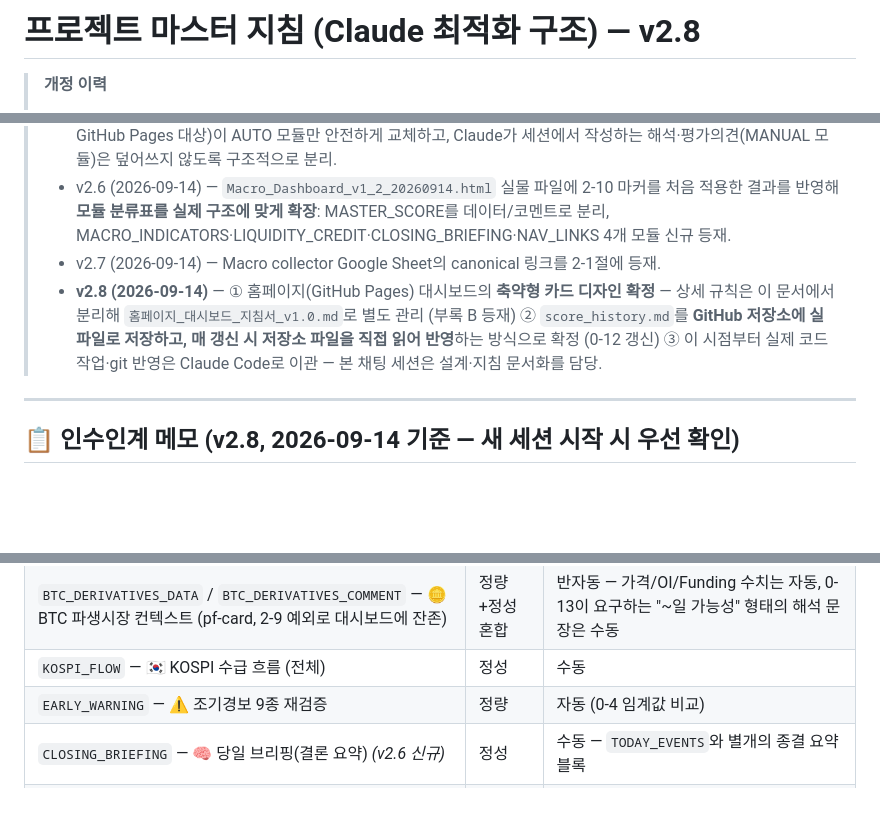
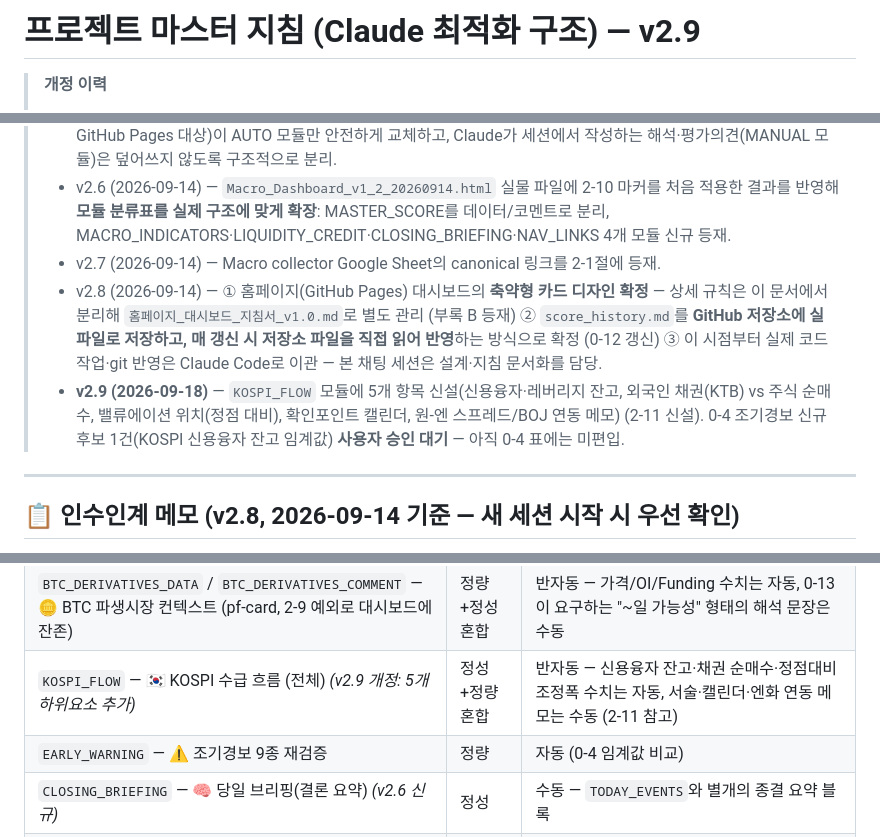
Before and after one commit to movenine/cryptoprime, a Markdown page: doc/마스터_지침_클로드최적화_v2_8.md, 3 parts joined by grey strips. Rendered like a GitHub page; blank space fills up the shorter version.

```diff
--- a/doc/마스터_지침_클로드최적화_v2_8.md
+++ b/doc/마스터_지침_클로드최적화_v2_8.md
@@ -1,4 +1,4 @@
-# 프로젝트 마스터 지침 (Claude 최적화 구조) — v2.8
+# 프로젝트 마스터 지침 (Claude 최적화 구조) — v2.9
 
 > **개정 이력**
 > - v1.0 — 원본 지침을 역할·컨텍스트·작업·규칙·출력형식 단위로 구조 재배열 (내용 무변경)
@@ -10,7 +10,8 @@
 > - v2.5 (2026-09-14) — 대시보드를 정량(자동 계산 가능)·정성(해석 필요) 모듈로 재구성하는 **카드형 모듈 구조 + AUTO/MANUAL HTML 마커 규칙 신설 (2-10)**. 향후 Python 자동화 파이프라인(수집→분석→렌더링→배포, GitHub Pages 대상)이 AUTO 모듈만 안전하게 교체하고, Claude가 세션에서 작성하는 해석·평가의견(MANUAL 모듈)은 덮어쓰지 않도록 구조적으로 분리.
 > - v2.6 (2026-09-14) — `Macro_Dashboard_v1_2_20260914.html` 실물 파일에 2-10 마커를 처음 적용한 결과를 반영해 **모듈 분류표를 실제 구조에 맞게 확장**: MASTER_SCORE를 데이터/코멘트로 분리, MACRO_INDICATORS·LIQUIDITY_CREDIT·CLOSING_BRIEFING·NAV_LINKS 4개 모듈 신규 등재.
 > - v2.7 (2026-09-14) — Macro collector Google Sheet의 canonical 링크를 2-1절에 등재.
-> - **v2.8 (2026-09-14)** — ① 홈페이지(GitHub Pages) 대시보드의 **축약형 카드 디자인 확정** — 상세 규칙은 이 문서에서 분리해 `홈페이지_대시보드_지침서_v1.0.md`로 별도 관리 (부록 B 등재) ② `score_history.md`를 **GitHub 저장소에 실 파일로 저장하고, 매 갱신 시 저장소 파일을 직접 읽어 반영**하는 방식으로 확정 (0-12 갱신) ③ 이 시점부터 실제 코드 작업·git 반영은 Claude Code로 이관 — 본 채팅 세션은 설계·지침 문서화를 담당.
+> - v2.8 (2026-09-14) — ① 홈페이지(GitHub Pages) 대시보드의 **축약형 카드 디자인 확정** — 상세 규칙은 이 문서에서 분리해 `홈페이지_대시보드_지침서_v1.0.md`로 별도 관리 (부록 B 등재) ② `score_history.md`를 **GitHub 저장소에 실 파일로 저장하고, 매 갱신 시 저장소 파일을 직접 읽어 반영**하는 방식으로 확정 (0-12 갱신) ③ 이 시점부터 실제 코드 작업·git 반영은 Claude Code로 이관 — 본 채팅 세션은 설계·지침 문서화를 담당.
+> - **v2.9 (2026-09-18)** — `KOSPI_FLOW` 모듈에 5개 항목 신설(신용융자·레버리지 잔고, 외국인 채권(KTB) vs 주식 순매수, 밸류에이션 위치(정점 대비), 확인포인트 캘린더, 원-엔 스프레드/BOJ 연동 메모) (2-11 신설). 0-4 조기경보 신규 후보 1건(KOSPI 신용융자 잔고 임계값) **사용자 승인 대기** — 아직 0-4 표에는 미편입.
 
 ---
 
@@ -393,7 +394,7 @@ Master Score = 유동성(35%) + 금리스트레스(30%) + 신용(15%) + AI사이
 | `LIQUIDITY_CREDIT_COMMENT` — 유동성·신용 평가의견 *(v2.6 신규)* | 정성 | 수동 |
 | `BLACK_SWAN_STATUS` / `BLACK_SWAN_COMMENT` — 🦢 블랙스완 / 리스크 경보 | 정량+정성 혼합 | 반자동 — 단계 표시(잠재/경계/임박 등, 2-5)는 자동, 해설 문장은 수동 |
 | `BTC_DERIVATIVES_DATA` / `BTC_DERIVATIVES_COMMENT` — 🪙 BTC 파생시장 컨텍스트 (pf-card, 2-9 예외로 대시보드에 잔존) | 정량+정성 혼합 | 반자동 — 가격/OI/Funding 수치는 자동, 0-13이 요구하는 "~일 가능성" 형태의 해석 문장은 수동 |
-| `KOSPI_FLOW` — 🇰🇷 KOSPI 수급 흐름 (전체) | 정성 | 수동 |
+| `KOSPI_FLOW` — 🇰🇷 KOSPI 수급 흐름 (전체) *(v2.9 개정: 5개 하위요소 추가)* | 정성+정량 혼합 | 반자동 — 신용융자 잔고·채권 순매수·정점대비 조정폭 수치는 자동, 서술·캘린더·엔화 연동 메모는 수동 (2-11 참고) |
 | `EARLY_WARNING` — ⚠️ 조기경보 9종 재검증 | 정량 | 자동 (0-4 임계값 비교) |
 | `CLOSING_BRIEFING` — 🧠 당일 브리핑(결론 요약) *(v2.6 신규)* | 정성 | 수동 — `TODAY_EVENTS`와 별개의 종결 요약 블록 |
 | `SOURCES_DISCLAIMER` — 출처 / 면책 (0-5, 0-11) | 고정 | 자동 (템플릿 고정값, 내용 변경 없음) |
```
Also changed, not shown: other parts of doc/마스터_지침_클로드최적화_v2_8.md (+37 -0 lines).
